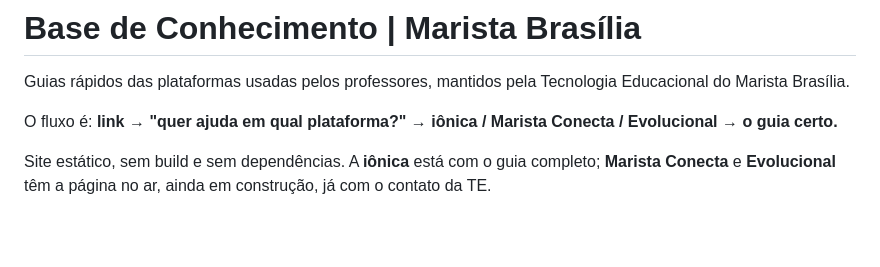
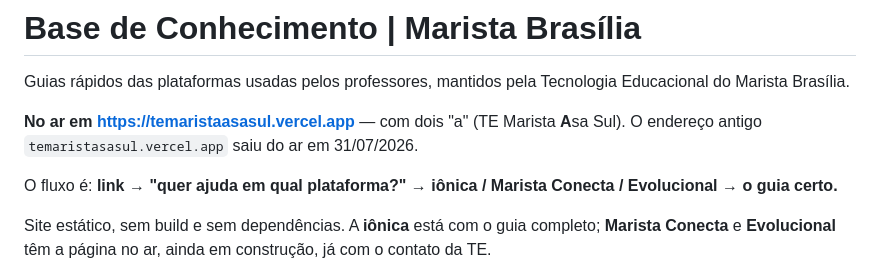
Before and after one commit to luisfilipegdc/temaristasasul, a Markdown page: README.md, the part around the change. GitHub-like rendering; blank space fills up the shorter version.

```diff
--- a/README.md
+++ b/README.md
@@ -1,6 +1,8 @@
 # Base de Conhecimento | Marista Brasília
 
 Guias rápidos das plataformas usadas pelos professores, mantidos pela Tecnologia Educacional do Marista Brasília.
+
+**No ar em https://temaristaasasul.vercel.app** — com dois "a" (TE Marista **A**sa Sul). O endereço antigo `temaristasasul.vercel.app` saiu do ar em 31/07/2026.
 
 O fluxo é: **link → "quer ajuda em qual plataforma?" → iônica / Marista Conecta / Evolucional → o guia certo.**
 
```
Also changed, not shown: HANDOFF.md (+9 -0 lines).
